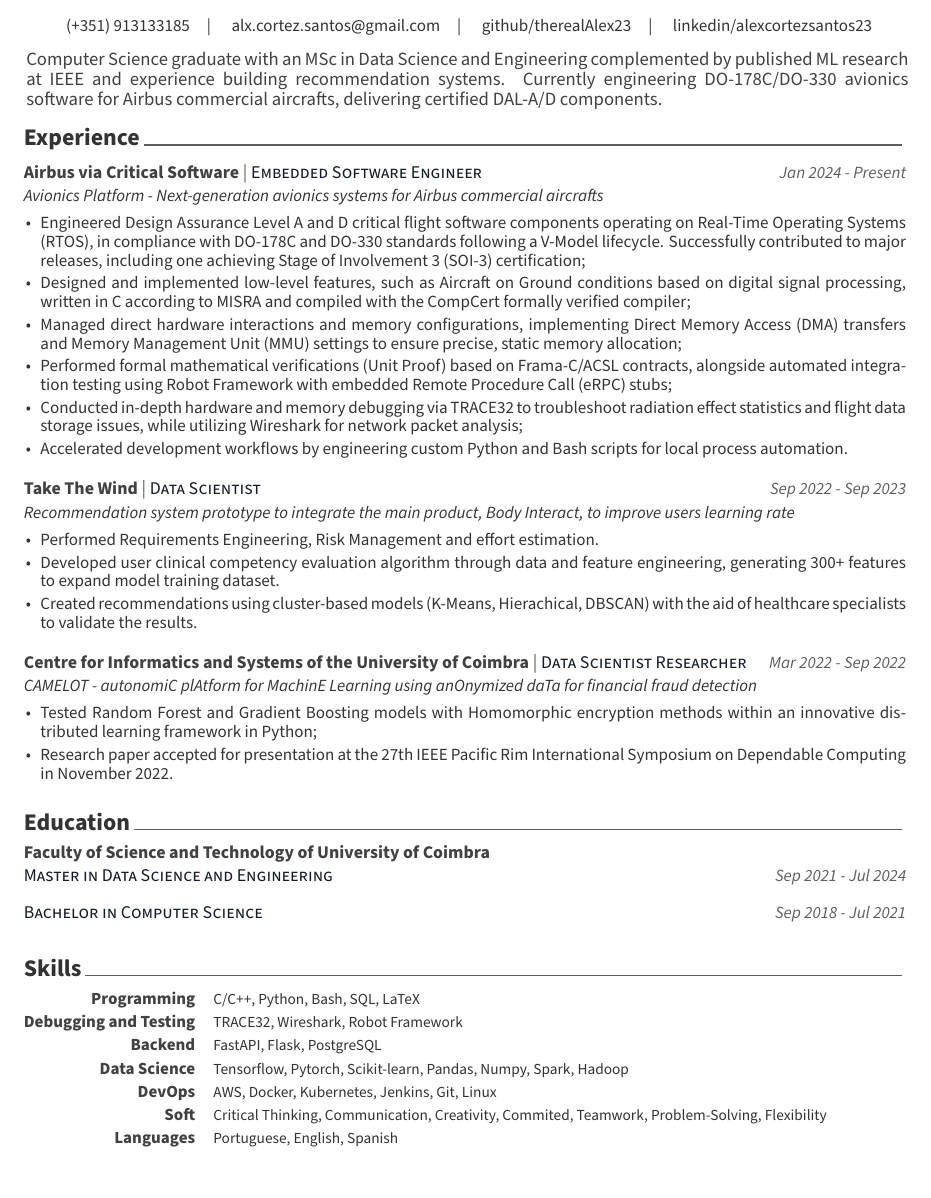
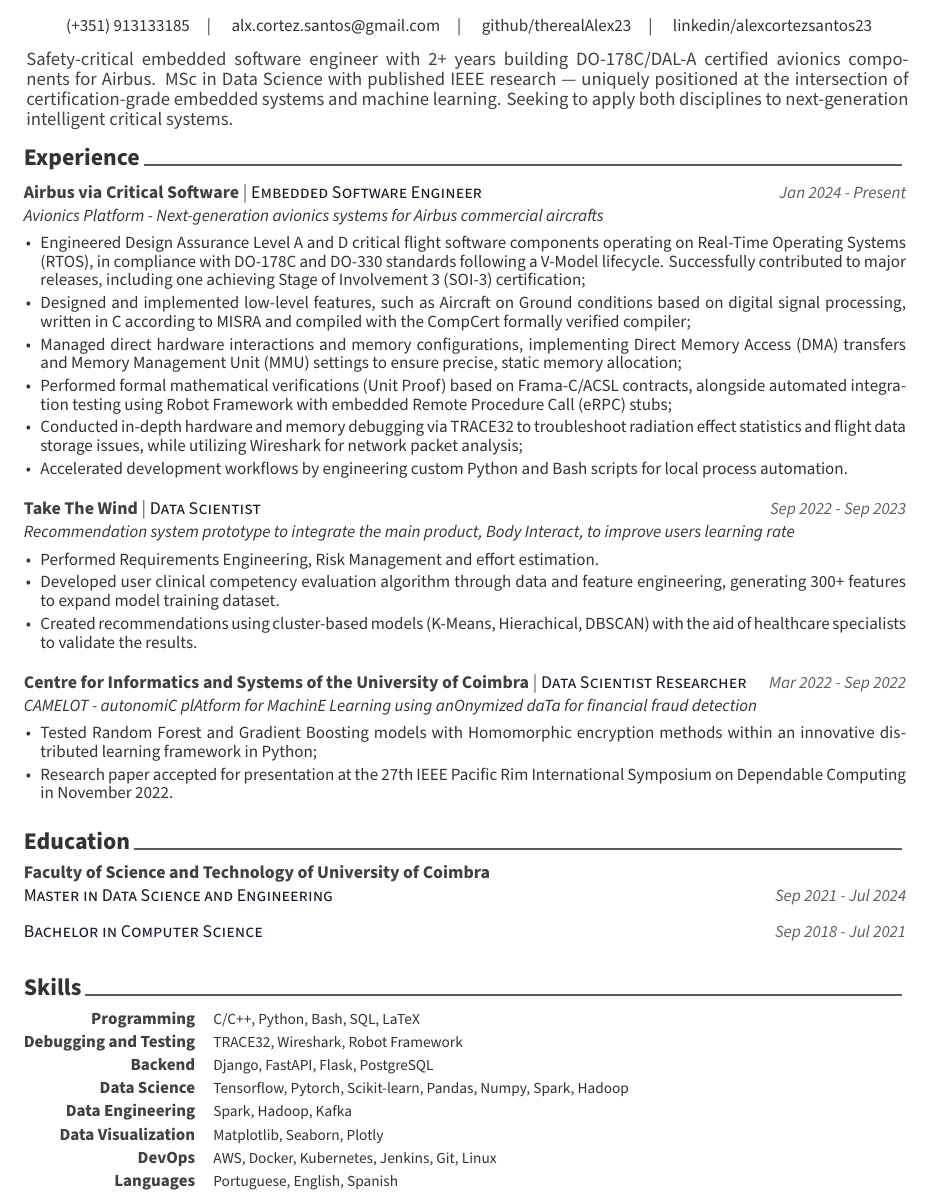
Before and after one commit to therealAlex23/my-cv, a LaTeX CV (examples/cv.tex, which reads examples/cv/skills.tex): part of the page, cut so that both start at the same text. The pictures show the PDF file examples/cv.pdf that the author committed with the source.

Commit message:
Update skills and summary

```diff
--- a/examples/cv.tex
+++ b/examples/cv.tex
@@ -79,7 +79,7 @@
 % \googlescholar{googlescholar-id}{}
 % \extrainfo{extra information}
 
-\summary{Computer Science graduate with an MSc in Data Science and Engineering complemented by published ML research at IEEE and experience building recommendation systems. Currently engineering DO-178C/DO-330 avionics software for Airbus commercial aircrafts, delivering certified DAL-A/D components.}
+\summary{Safety-critical embedded software engineer with 2+ years building DO‑178C/DAL‑A certified avionics components for Airbus. MSc in Data Science with published IEEE research — uniquely positioned at the intersection of certification-grade embedded systems and machine learning. Seeking to apply both disciplines to next-generation intelligent critical systems.}
 
 
 %-------------------------------------------------------------------------------
--- a/examples/cv/skills.tex
+++ b/examples/cv/skills.tex
@@ -22,7 +22,7 @@
 %---------------------------------------------------------
   \cvskill
     {Backend} % Category
-    {FastAPI, Flask, PostgreSQL} % Skills
+    {Django, FastAPI, Flask, PostgreSQL} % Skills
 
 %---------------------------------------------------------
   \cvskill
@@ -31,13 +31,23 @@
 
 %---------------------------------------------------------
   \cvskill
+    {Data Engineering} % Category
+    {Spark, Hadoop, Kafka} % Skills
+
+%---------------------------------------------------------
+  \cvskill
+    {Data Visualization} % Category
+    {Matplotlib, Seaborn, Plotly} % Skills
+
+%---------------------------------------------------------
+  \cvskill
     {DevOps} % Category
     {AWS, Docker, Kubernetes, Jenkins, Git, Linux} % Skills
 
 %---------------------------------------------------------
-  \cvskill
-    {Soft} % Category
-    {Critical Thinking, Communication, Creativity, Commited, Teamwork, Problem-Solving, Flexibility} % Skills
+  %\cvskill
+    %{Soft} % Category
+    %{Critical Thinking, Communication, Creativity, Commited, Teamwork, Problem-Solving, Flexibility} % Skills
 
 %---------------------------------------------------------
   \cvskill
```
Also changed, not shown: examples/cv/experience.tex (+1 -0 lines), examples/cv.pdf, examples/cv.tex (2 more changed lines).
